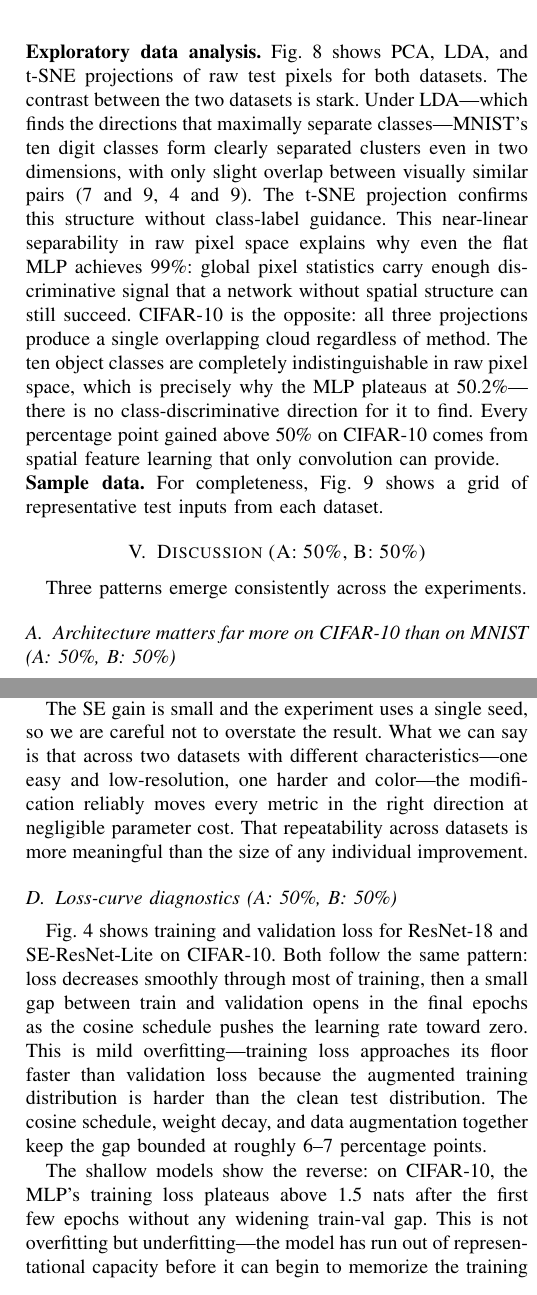
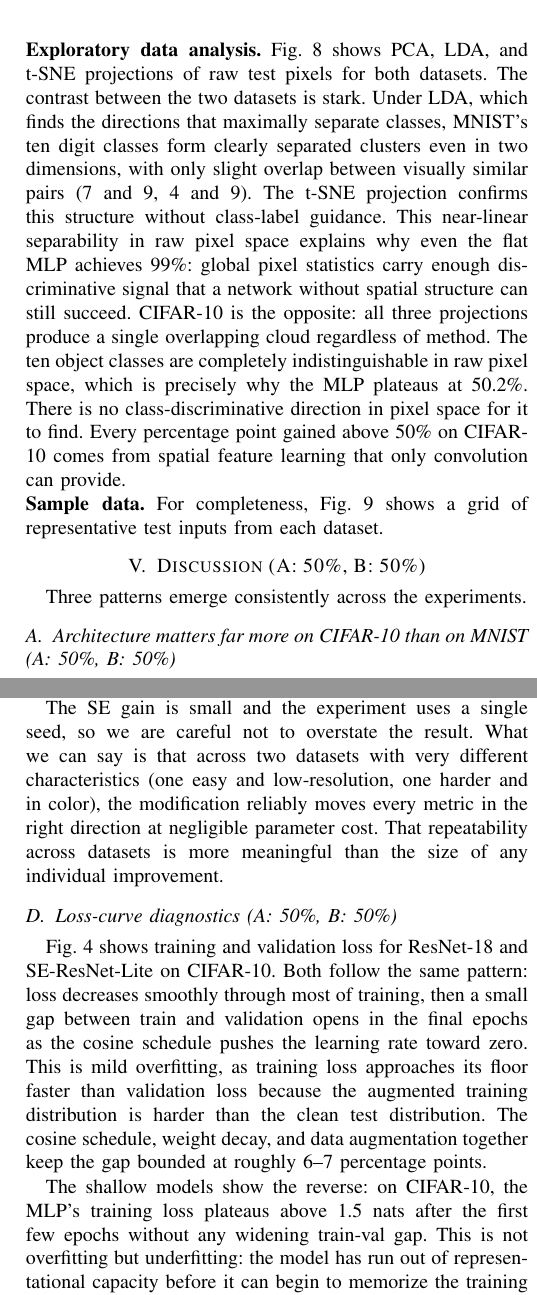
Before and after one commit to srinidhinarla-sudo/CS4375-ML-Project, a LaTeX paper (report/report.tex): two parts of the columns of pages 7 and 8 of 9, joined at a grey line, cut so that both start at the same text. Compiled offline with pdfLaTeX.

Commit message:
Remove all em-dashes, replace with natural punctuation

```diff
--- a/report/report.tex
+++ b/report/report.tex
@@ -691,8 +691,8 @@ geometry of the easy classes.
 \noindent\textbf{Exploratory data analysis.}
 Fig.~\ref{fig:viz-raw} shows PCA, LDA, and t-SNE projections of raw
 test pixels for both datasets. The contrast between the two datasets
-is stark. Under LDA---which finds the directions that maximally
-separate classes---MNIST's ten digit classes form clearly separated
+is stark. Under LDA, which finds the directions that maximally
+separate classes, MNIST's ten digit classes form clearly separated
 clusters even in two dimensions, with only slight overlap between
 visually similar pairs (7 and 9, 4 and 9). The t-SNE projection
 confirms this structure without class-label guidance. This near-linear
@@ -702,8 +702,8 @@ signal that a network without spatial structure can still succeed.
 CIFAR-10 is the opposite: all three projections produce a single
 overlapping cloud regardless of method. The ten object classes are
 completely indistinguishable in raw pixel space, which is precisely
-why the MLP plateaus at 50.2\%---there is no class-discriminative
-direction for it to find. Every percentage point gained above 50\%
+why the MLP plateaus at 50.2\%. There is no class-discriminative
+direction in pixel space for it to find. Every percentage point gained above 50\%
 on CIFAR-10 comes from spatial feature learning that only convolution
 can provide.
 
@@ -799,8 +799,8 @@ not a representational bottleneck.
 
 The SE gain is small and the experiment uses a single seed, so we are
 careful not to overstate the result. What we can say is that across
-two datasets with different characteristics---one easy and
-low-resolution, one harder and color---the modification reliably moves
+two datasets with very different characteristics (one easy and
+low-resolution, one harder and in color), the modification reliably moves
 every metric in the right direction at negligible parameter cost. That
 repeatability across datasets is more meaningful than the size of any
 individual improvement.
@@ -812,7 +812,7 @@ loss for ResNet-18 and SE-ResNet-Lite on CIFAR-10. Both follow the
 same pattern: loss decreases smoothly through most of training, then
 a small gap between train and validation opens in the final epochs
 as the cosine schedule pushes the learning rate toward zero. This
-is mild overfitting---training loss approaches its floor faster than
+is mild overfitting, as training loss approaches its floor faster than
 validation loss because the augmented training distribution is harder
 than the clean test distribution. The cosine schedule, weight decay,
 and data augmentation together keep the gap bounded at roughly
```
Also changed, not shown: report/report.pdf, report/report.tex (20 more changed lines).
